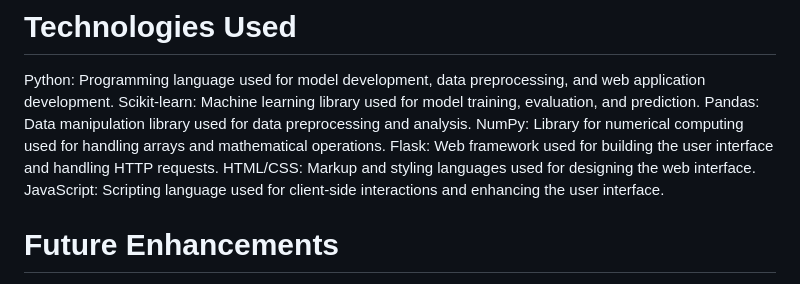
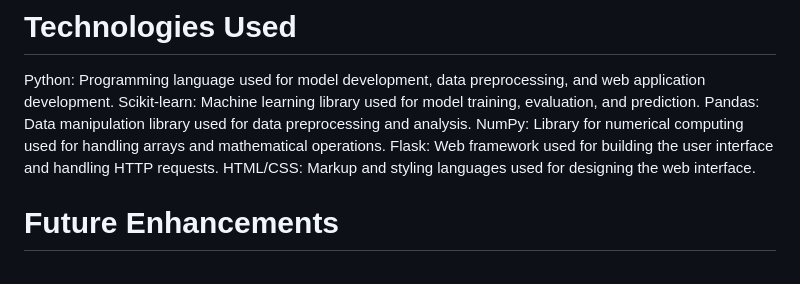
Before and after one commit to MOHAMEDGHALLB/Agriculture_C_R_System, a Markdown page: README.md, the part around the change. Drawn GitHub-style.

```diff
--- a/README.md
+++ b/README.md
@@ -19,7 +19,7 @@ Pandas: Data manipulation library used for data preprocessing and analysis.
 NumPy: Library for numerical computing used for handling arrays and mathematical operations.
 Flask: Web framework used for building the user interface and handling HTTP requests.
 HTML/CSS: Markup and styling languages used for designing the web interface.
-JavaScript: Scripting language used for client-side interactions and enhancing the user interface.
+
 
 # Future Enhancements
 Integration of real-time weather data to improve the accuracy of recommendations.
```
